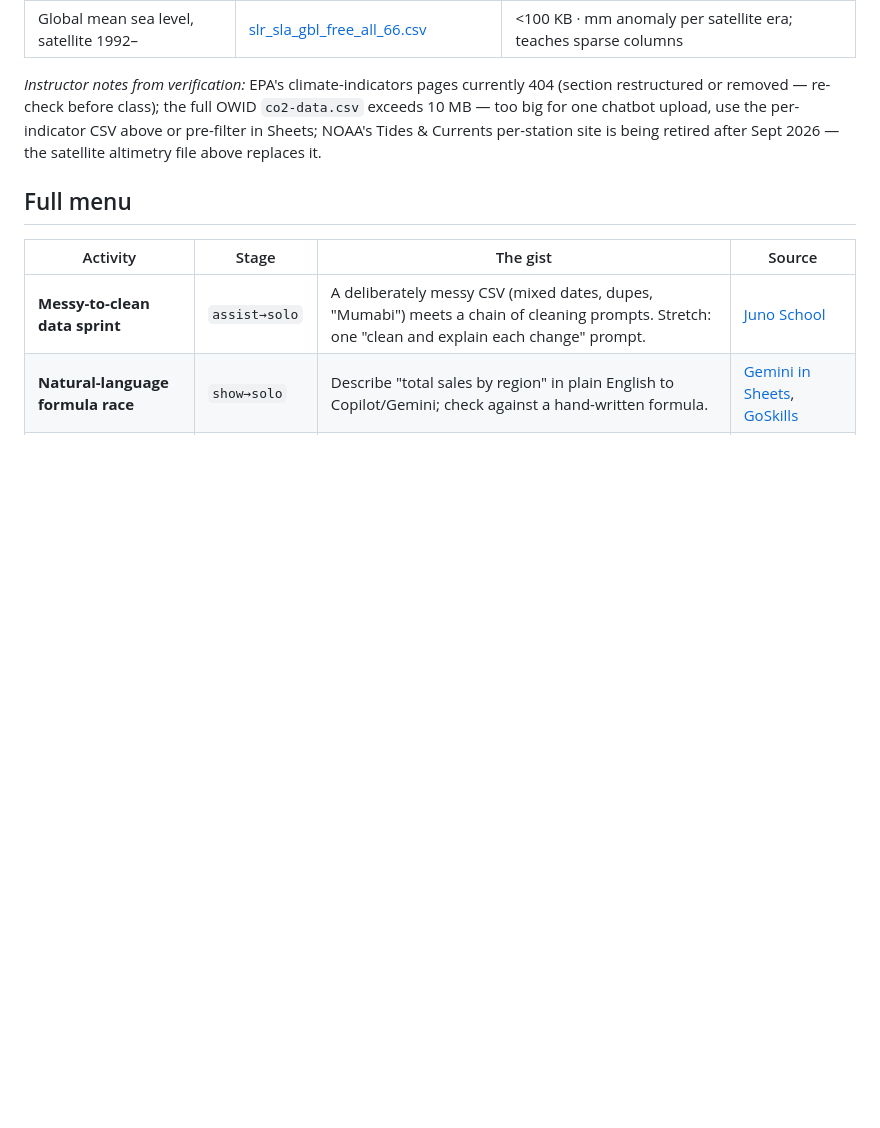
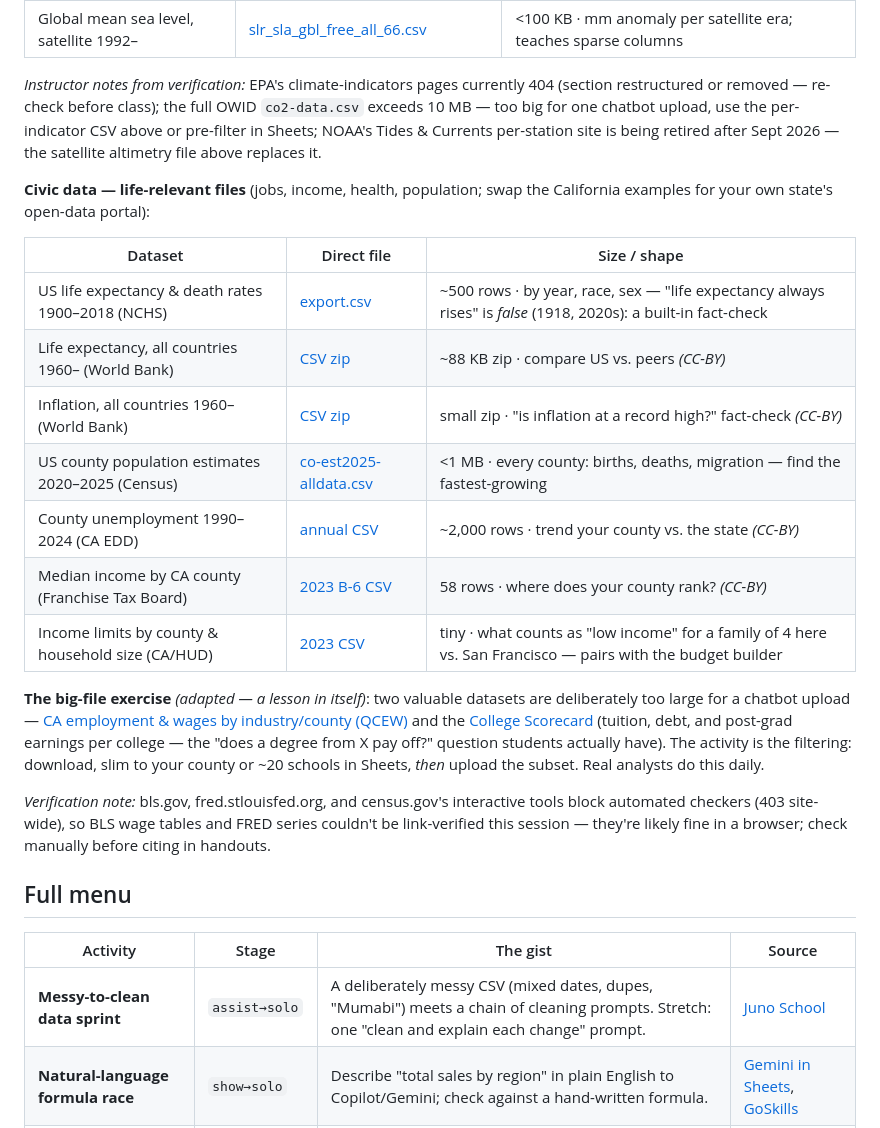
Before and after one commit to mvalancy/lesson-plans, a Markdown page: intro-ai-tools/activities/04-spreadsheets-data.md, the part around the change. Drawn GitHub-style; blank space fills up the shorter version.

Commit message:
Module 4 data shelf: civic datasets and the big-file exercise
Seven upload-ready verified files students feel personally — life
expectancy (with its built-in 1918/2020s fact-check), county population,
county unemployment and median-income rank, income limits by household
size (pairs with the budget builder), World Bank comparisons — plus the
deliberately-oversized QCEW and College Scorecard files reframed as a
filtering lesson: slim the giant government file in Sheets before the
chatbot sees it. Notes which portals block automated verification.

Co-Authored-By: Claude Fable 5 <noreply@anthropic.com>

```diff
--- a/intro-ai-tools/activities/04-spreadsheets-data.md
+++ b/intro-ai-tools/activities/04-spreadsheets-data.md
@@ -117,6 +117,32 @@ exceeds 10 MB — too big for one chatbot upload, use the per-indicator CSV abov
 pre-filter in Sheets; NOAA's Tides & Currents per-station site is being retired after
 Sept 2026 — the satellite altimetry file above replaces it.
 
+**Civic data — life-relevant files** (jobs, income, health, population; swap the
+California examples for your own state's open-data portal):
+
+| Dataset | Direct file | Size / shape |
+|---|---|---|
+| US life expectancy & death rates 1900–2018 (NCHS) | [export.csv](https://data.cdc.gov/api/v3/views/w9j2-ggv5/export.csv?accessType=DOWNLOAD) | ~500 rows · by year, race, sex — "life expectancy always rises" is *false* (1918, 2020s): a built-in fact-check |
+| Life expectancy, all countries 1960– (World Bank) | [CSV zip](https://api.worldbank.org/v2/en/indicator/SP.DYN.LE00.IN?downloadformat=csv) | ~88 KB zip · compare US vs. peers *(CC-BY)* |
+| Inflation, all countries 1960– (World Bank) | [CSV zip](https://api.worldbank.org/v2/en/indicator/FP.CPI.TOTL.ZG?downloadformat=csv) | small zip · "is inflation at a record high?" fact-check *(CC-BY)* |
+| US county population estimates 2020–2025 (Census) | [co-est2025-alldata.csv](https://www2.census.gov/programs-surveys/popest/datasets/2020-2025/counties/totals/co-est2025-alldata.csv) | <1 MB · every county: births, deaths, migration — find the fastest-growing |
+| County unemployment 1990–2024 (CA EDD) | [annual CSV](https://data.ca.gov/dataset/74b655ae-6158-41ab-81ef-a02984a17cc1/resource/0d49b0b6-a012-4041-82cb-acebd0d3e8b4/download/laborforceandunemployment_annual_202668.csv) | ~2,000 rows · trend your county vs. the state *(CC-BY)* |
+| Median income by CA county (Franchise Tax Board) | [2023 B-6 CSV](https://data.ca.gov/dataset/7effd154-feda-4567-a3fe-af73e0931c45/resource/02ec81f7-2d3c-446d-a1a0-1387647d2d15/download/2023-b-6-comparison-by-county.csv) | 58 rows · where does your county rank? *(CC-BY)* |
+| Income limits by county & household size (CA/HUD) | [2023 CSV](https://data.ca.gov/dataset/d56fc70f-5566-4030-8854-1ce72c93e100/resource/c8c8bee2-96a6-410f-b32a-2039de52ea12/download/2023-income-limits.csv) | tiny · what counts as "low income" for a family of 4 here vs. San Francisco — pairs with the budget builder |
+
+**The big-file exercise** *(adapted — a lesson in itself)*: two valuable datasets are
+deliberately too large for a chatbot upload — [CA employment & wages by industry/county
+(QCEW)](https://data.ca.gov/dataset/quarterly-census-of-employment-and-wages-qcew) and
+the [College Scorecard](https://collegescorecard.ed.gov/data/) (tuition, debt, and
+post-grad earnings per college — the "does a degree from X pay off?" question students
+actually have). The activity is the filtering: download, slim to your county or ~20
+schools in Sheets, *then* upload the subset. Real analysts do this daily.
+
+*Verification note:* bls.gov, fred.stlouisfed.org, and census.gov's interactive tools
+block automated checkers (403 site-wide), so BLS wage tables and FRED series couldn't be
+link-verified this session — they're likely fine in a browser; check manually before
+citing in handouts.
+
 ## Full menu
 
 | Activity | Stage | The gist | Source |
```
